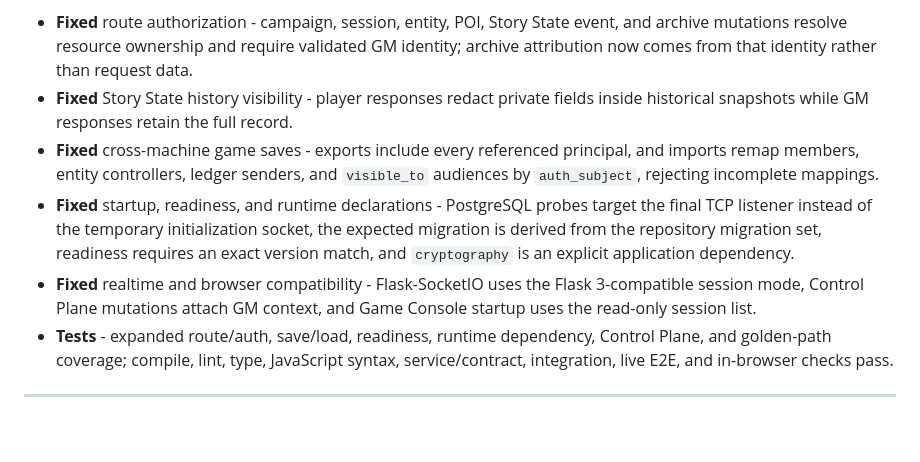
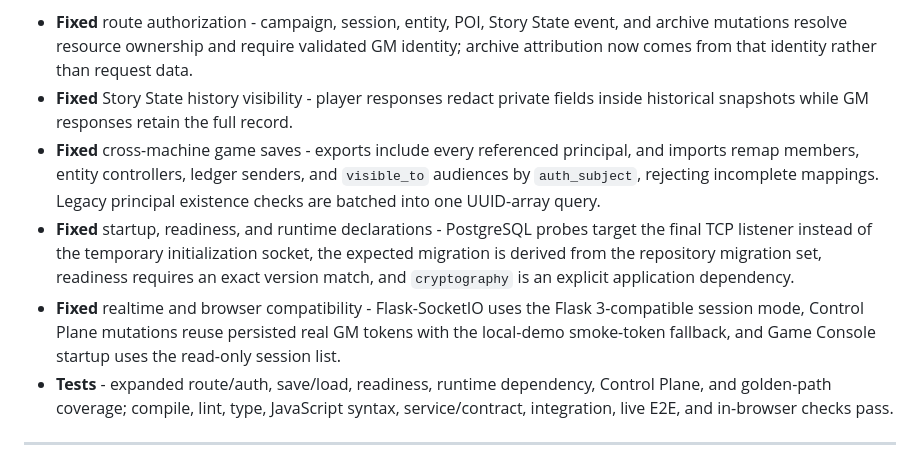
Before and after one commit to SweetingTech/TableTop_DM, a Markdown page: CHANGELOG.md, the part around the change. GitHub-like rendering; blank space fills up the shorter version.

Commit message:
docs: clarify final auth and save follow-ups

```diff
--- a/CHANGELOG.md
+++ b/CHANGELOG.md
@@ -12,9 +12,9 @@ A fresh review against current `main` closed authorization, visibility, portable
 
 - **Fixed** route authorization - campaign, session, entity, POI, Story State event, and archive mutations resolve resource ownership and require validated GM identity; archive attribution now comes from that identity rather than request data.
 - **Fixed** Story State history visibility - player responses redact private fields inside historical snapshots while GM responses retain the full record.
-- **Fixed** cross-machine game saves - exports include every referenced principal, and imports remap members, entity controllers, ledger senders, and `visible_to` audiences by `auth_subject`, rejecting incomplete mappings.
+- **Fixed** cross-machine game saves - exports include every referenced principal, and imports remap members, entity controllers, ledger senders, and `visible_to` audiences by `auth_subject`, rejecting incomplete mappings. Legacy principal existence checks are batched into one UUID-array query.
 - **Fixed** startup, readiness, and runtime declarations - PostgreSQL probes target the final TCP listener instead of the temporary initialization socket, the expected migration is derived from the repository migration set, readiness requires an exact version match, and `cryptography` is an explicit application dependency.
-- **Fixed** realtime and browser compatibility - Flask-SocketIO uses the Flask 3-compatible session mode, Control Plane mutations attach GM context, and Game Console startup uses the read-only session list.
+- **Fixed** realtime and browser compatibility - Flask-SocketIO uses the Flask 3-compatible session mode, Control Plane mutations reuse persisted real GM tokens with the local-demo smoke-token fallback, and Game Console startup uses the read-only session list.
 - **Tests** - expanded route/auth, save/load, readiness, runtime dependency, Control Plane, and golden-path coverage; compile, lint, type, JavaScript syntax, service/contract, integration, live E2E, and in-browser checks pass.
 
 ---
```
Also changed, not shown: README.md (+1 -1 lines).
